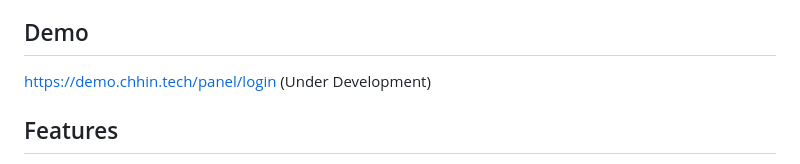
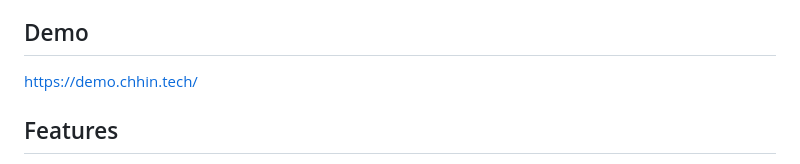
Before and after one commit to samouchhi/e-commerce-web-admin, a Markdown page: README.md, the part around the change. Rendered like a GitHub page.

Commit message:
Change demo link in README
Updated demo link in README to point to the main site.

```diff
--- a/README.md
+++ b/README.md
@@ -4,7 +4,7 @@ A Laravel-based ecommerce platform for managing products, inventory-related data
 
 ## Demo
 
-https://demo.chhin.tech/panel/login (Under Development)
+https://demo.chhin.tech/
 
 
 ## Features
```
